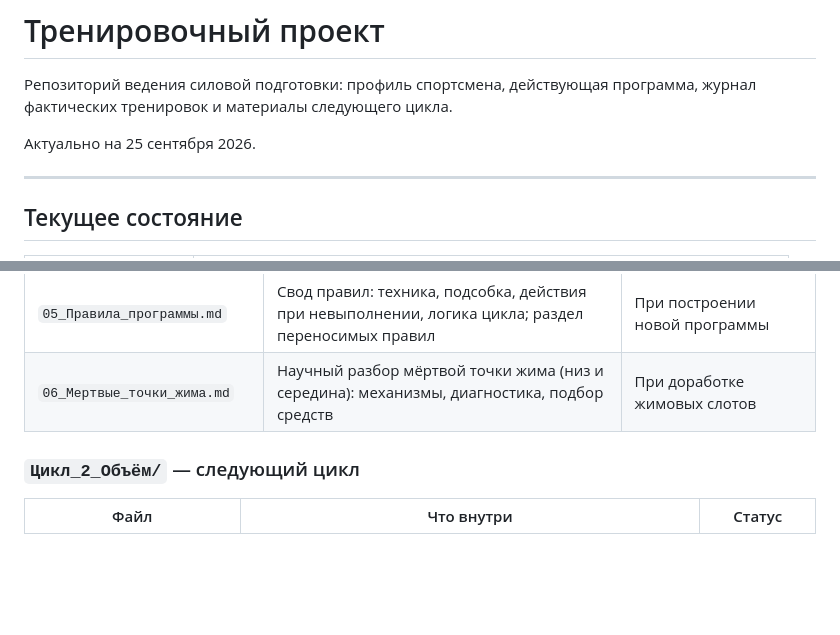
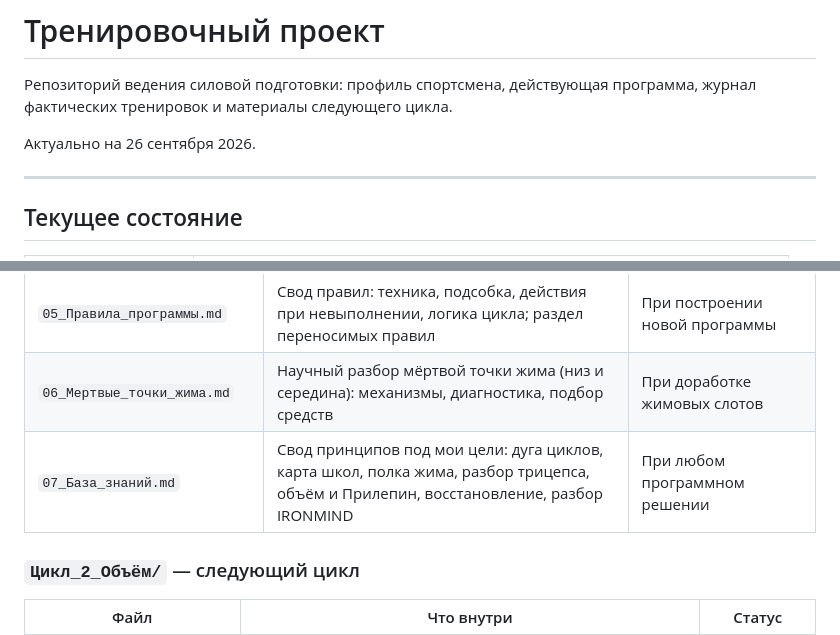
Before and after one commit to Aistben/PRogramlift, a Markdown page: README.md, 2 parts joined by grey strips. GitHub-like rendering; blank space fills up the shorter version.

Commit message:
База знаний 07: школы, полка, трицепс, дуга, IRONMIND; запись журнала и README
Co-authored-by: arena-agent <297053741+arena-agent@users.noreply.github.com>

```diff
--- a/README.md
+++ b/README.md
@@ -3,7 +3,7 @@
 Репозиторий ведения силовой подготовки: профиль спортсмена, действующая
 программа, журнал фактических тренировок и материалы следующего цикла.
 
-Актуально на 25 сентября 2026.
+Актуально на 26 сентября 2026.
 
 ---
 
@@ -32,6 +32,7 @@
 | `03_Анализ_программы.md` | Разбор цикла от 11 сентября, планы циклов 2 и 3, критерии успеха | При проектировании следующего цикла |
 | `05_Правила_программы.md` | Свод правил: техника, подсобка, действия при невыполнении, логика цикла; раздел переносимых правил | При построении новой программы |
 | `06_Мертвые_точки_жима.md` | Научный разбор мёртвой точки жима (низ и середина): механизмы, диагностика, подбор средств | При доработке жимовых слотов |
+| `07_База_знаний.md` | Свод принципов под мои цели: дуга циклов, карта школ, полка жима, разбор трицепса, объём и Прилепин, восстановление, разбор IRONMIND | При любом программном решении |
 
 ### `Цикл_2_Объём/` — следующий цикл
 
```
Also changed, not shown: 02_Журнал_тренировок.md (+41 -0 lines), 07_База_знаний.md (added, +182 -0 lines).
